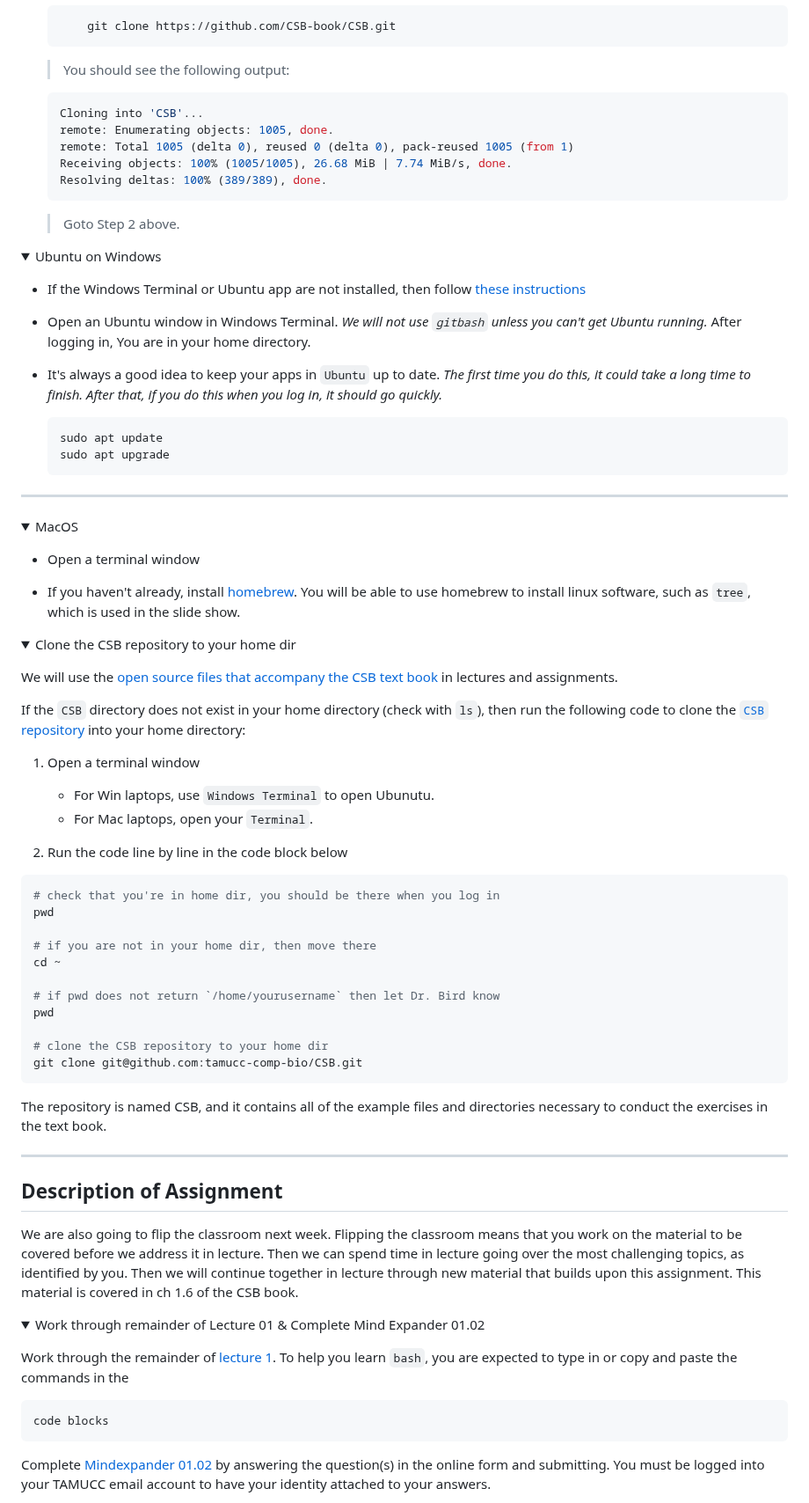
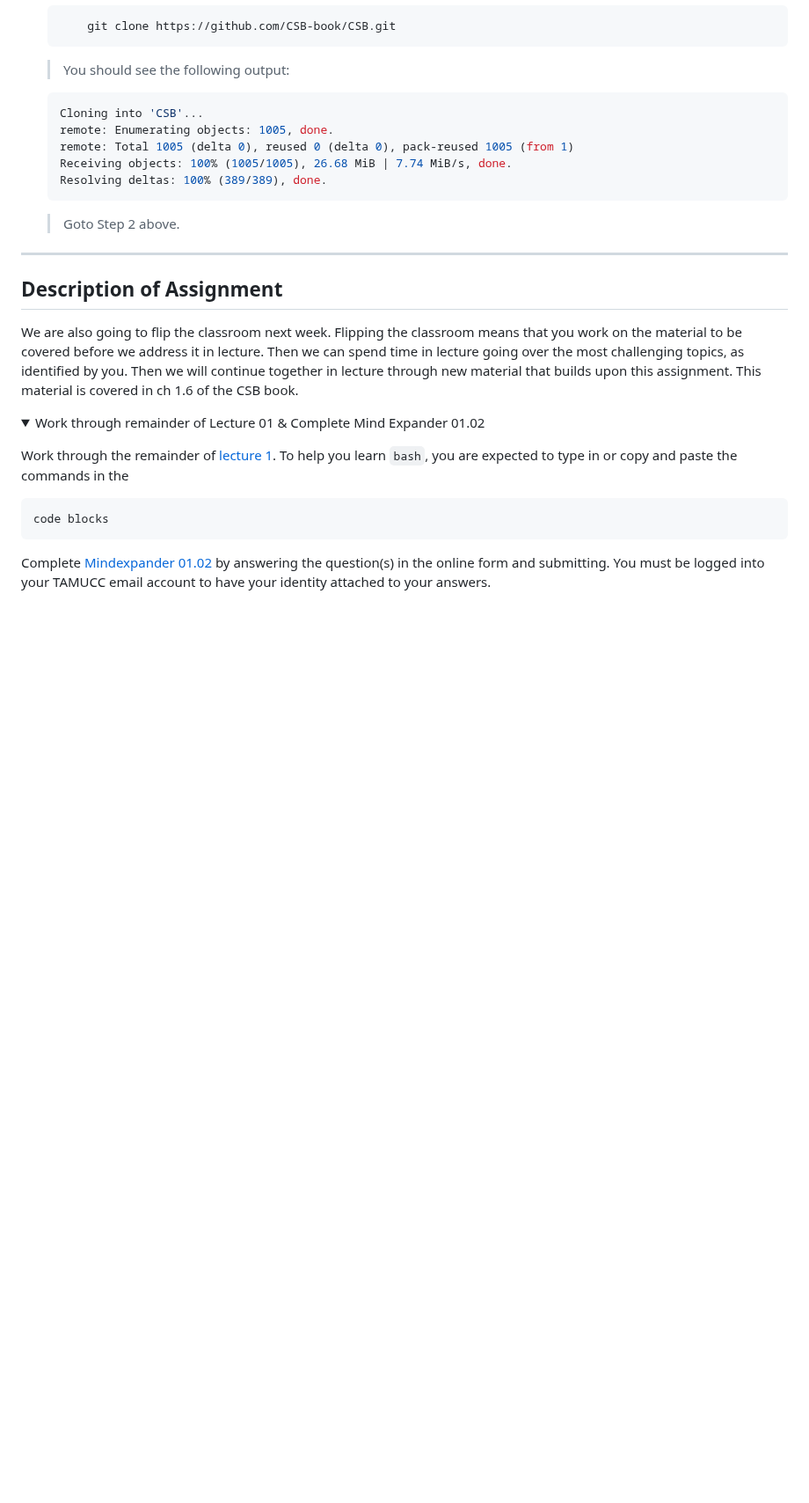
Before and after one commit to tamucc-comp-bio/classroom_repo_2024, a Markdown page: assignments/assignment_1.md, the part around the change. Shown at 88% size. Drawn GitHub-style; folded sections open; blank space fills up the shorter version.

Commit message:
lecture 01

````diff
--- a/assignments/assignment_1.md
+++ b/assignments/assignment_1.md
@@ -143,76 +143,6 @@
  </p>
 </details>
 
-
-
-
-
-
-
-
-
-
-
-<details><summary>Ubuntu on Windows</summary>
-<p>
-
-  * If the Windows Terminal or Ubuntu app are not installed, then follow [these instructions](../resources/README.md)
-
-  * Open an Ubuntu window in Windows Terminal.  _We will not use `gitbash` unless you can't get Ubuntu running._ After logging in, You are in your home directory.
-
-  * It's always a good idea to keep your apps in `Ubuntu` up to date. _The first time you do this, it could take a long time to finish. After that, if you do this when you log in, it should go quickly._
-    ```bash
-    sudo apt update
-    sudo apt upgrade
-    ```
-
----
-
-</p>
-</details>
-
-<details><summary>MacOS</summary>
-<p>
-
-  * Open a terminal window
-
-  * If you haven't already, install [homebrew](https://brew.sh/).  You will be able to use homebrew to install linux software, such as `tree`, which is used in the slide show.
-
-
-</p>
-</details>
-
-
-<details><summary>Clone the CSB repository to your home dir</summary>
-<p>
-
-We will use the [open source files that accompany the CSB text book](https://github.com/tamucc-comp-bio/CSB) in lectures and assignments.
-
-If the `CSB` directory does not exist in your home directory (check with `ls`), then run the following code to clone the [`CSB` repository](https://github.com/tamucc-comp-bio/CSB) into your home directory:
-
-1. Open a terminal window
-	* For Win laptops, use `Windows Terminal` to open Ubunutu.
-	* For Mac laptops, open your `Terminal`.
-
-2. Run the code line by line in the code block below
-```bash
-# check that you're in home dir, you should be there when you log in
-pwd
-
-# if you are not in your home dir, then move there
-cd ~
-
-# if pwd does not return `/home/yourusername` then let Dr. Bird know
-pwd
-
-# clone the CSB repository to your home dir
-git clone git@github.com:tamucc-comp-bio/CSB.git
-```
-
-The repository is named CSB, and it contains all of the example files and directories necessary to conduct the exercises in the text book.
-
-</p>
-</details>
 
 ---
 
````
